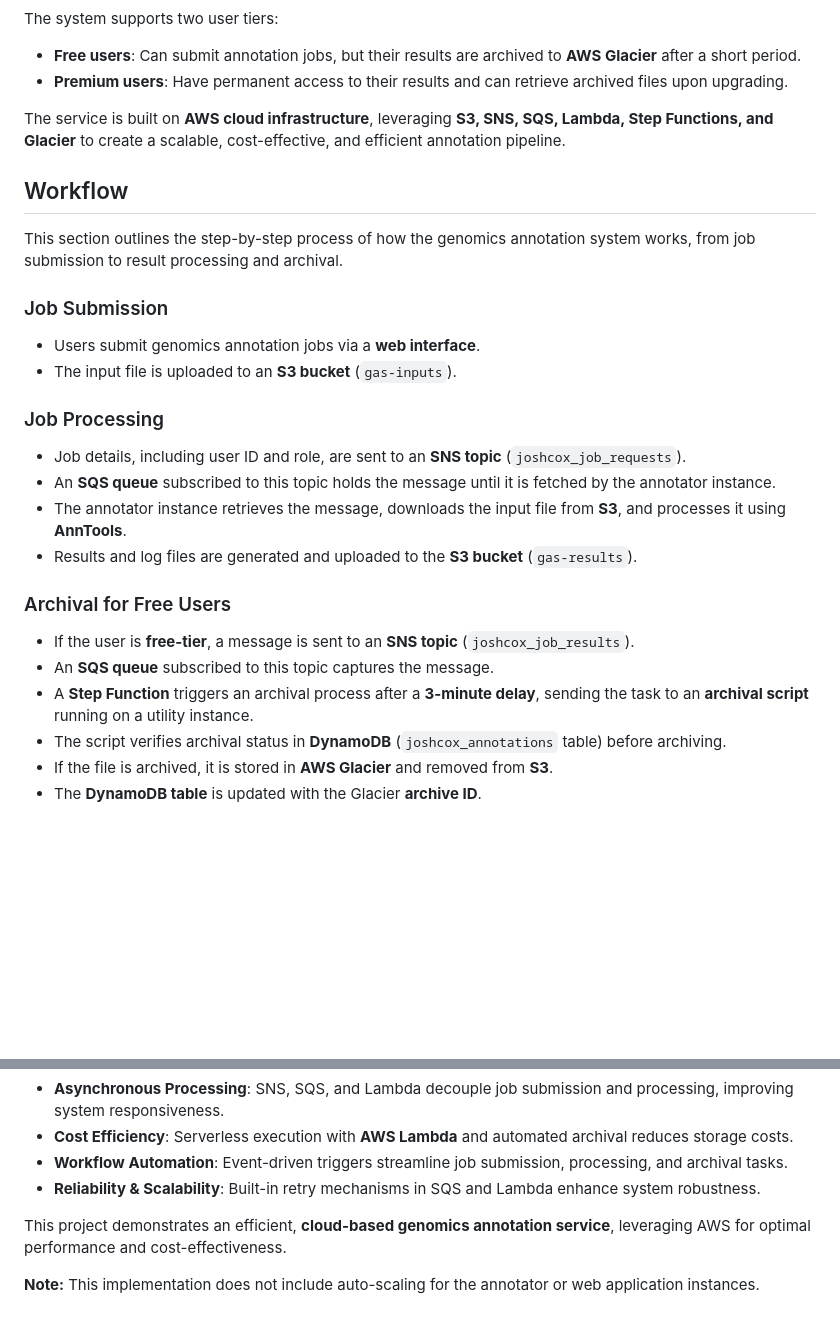
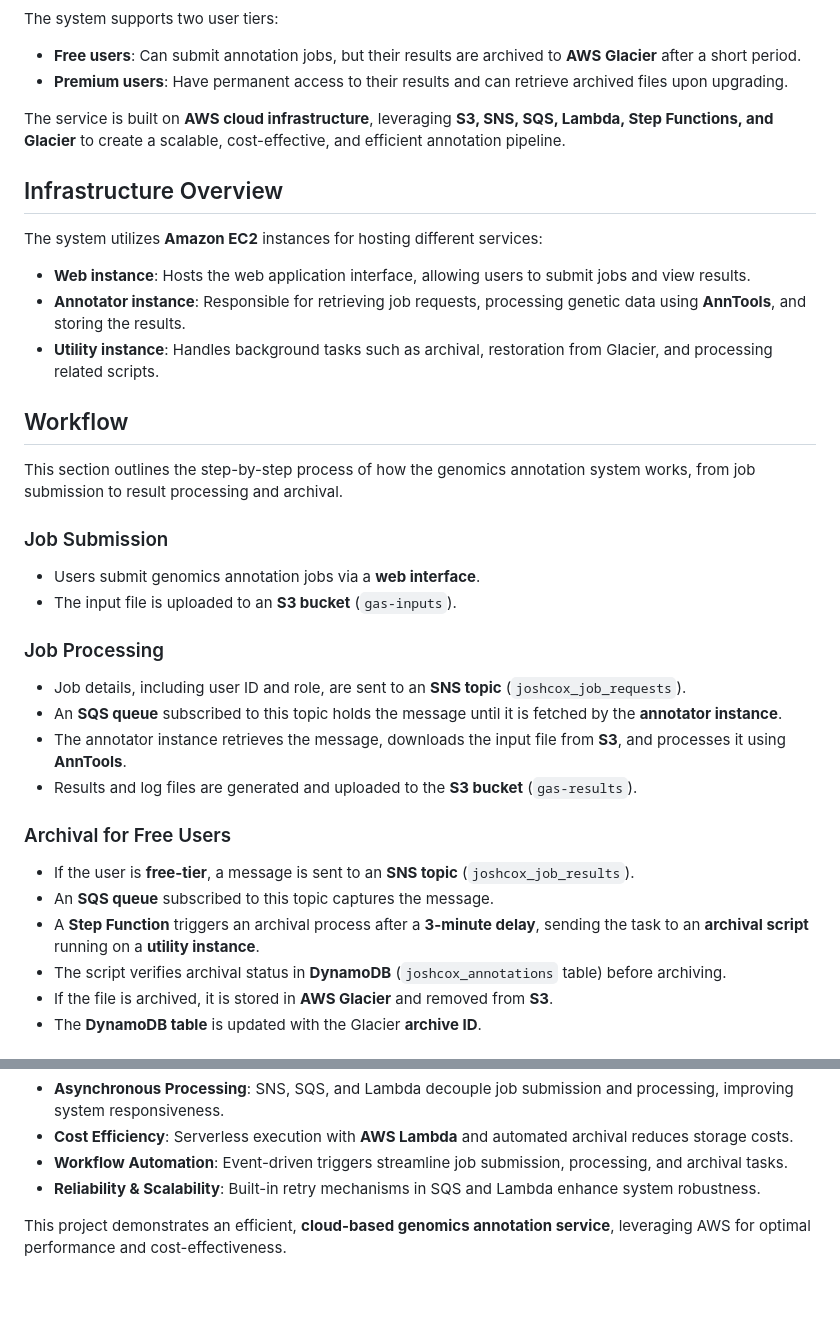
Before and after one commit to jdcox02/genomics-annotation-service, a Markdown page: README.md, 2 parts joined by grey strips. Rendered like a GitHub page; blank space fills up the shorter version.

```diff
--- a/README.md
+++ b/README.md
@@ -13,6 +13,13 @@ The system supports two user tiers:
 
 The service is built on **AWS cloud infrastructure**, leveraging **S3, SNS, SQS, Lambda, Step Functions, and Glacier** to create a scalable, cost-effective, and efficient annotation pipeline.
 
+## Infrastructure Overview
+
+The system utilizes **Amazon EC2** instances for hosting different services:
+- **Web instance**: Hosts the web application interface, allowing users to submit jobs and view results.
+- **Annotator instance**: Responsible for retrieving job requests, processing genetic data using **AnnTools**, and storing the results.
+- **Utility instance**: Handles background tasks such as archival, restoration from Glacier, and processing related scripts.
+
 ## Workflow
 
 This section outlines the step-by-step process of how the genomics annotation system works, from job submission to result processing and archival.
@@ -23,14 +30,14 @@ This section outlines the step-by-step process of how the genomics annotation sy
 
 ### Job Processing
 - Job details, including user ID and role, are sent to an **SNS topic** (`joshcox_job_requests`).
-- An **SQS queue** subscribed to this topic holds the message until it is fetched by the annotator instance.
+- An **SQS queue** subscribed to this topic holds the message until it is fetched by the **annotator instance**.
 - The annotator instance retrieves the message, downloads the input file from **S3**, and processes it using **AnnTools**.
 - Results and log files are generated and uploaded to the **S3 bucket** (`gas-results`).
 
 ### Archival for Free Users
 - If the user is **free-tier**, a message is sent to an **SNS topic** (`joshcox_job_results`).
 - An **SQS queue** subscribed to this topic captures the message.
-- A **Step Function** triggers an archival process after a **3-minute delay**, sending the task to an **archival script** running on a utility instance.
+- A **Step Function** triggers an archival process after a **3-minute delay**, sending the task to an **archival script** running on a **utility instance**.
 - The script verifies archival status in **DynamoDB** (`joshcox_annotations` table) before archiving.
 - If the file is archived, it is stored in **AWS Glacier** and removed from **S3**.
 - The **DynamoDB table** is updated with the Glacier **archive ID**.
@@ -59,5 +66,3 @@ This architecture leverages AWS services to ensure:
 - **Reliability & Scalability**: Built-in retry mechanisms in SQS and Lambda enhance system robustness.
 
 This project demonstrates an efficient, **cloud-based genomics annotation service**, leveraging AWS for optimal performance and cost-effectiveness.
-
-**Note:** This implementation does not include auto-scaling for the annotator or web application instances.
```
